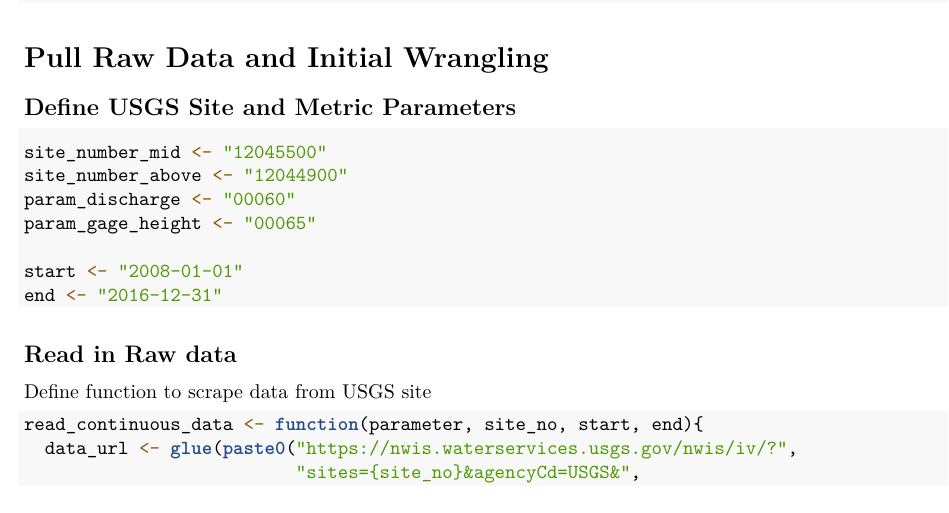
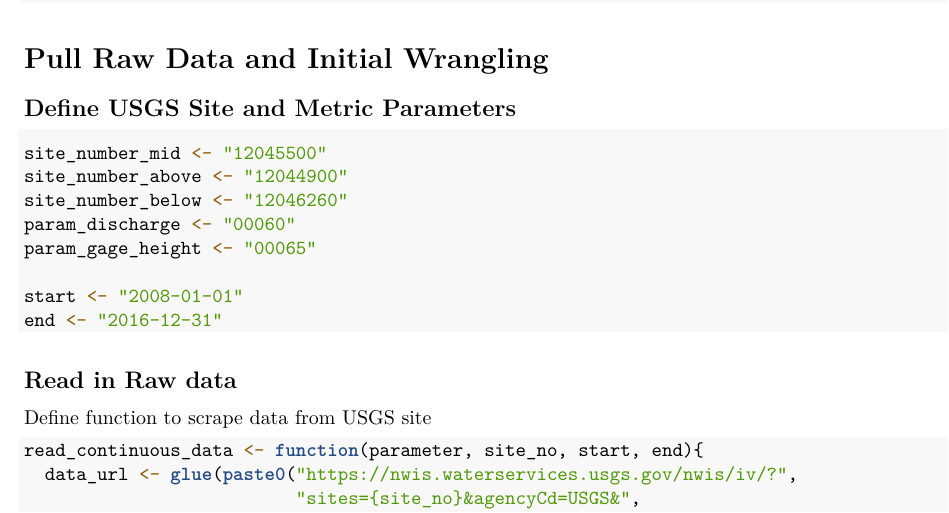
Before and after one commit to sylviahipp/KukulaHipp, an R Markdown document (Analysis/Discharge_GageHeight.Rmd): part of page 2 of 4, cut so that both start at the same text. Rendered offline with R 4.5, knitr and Pandoc, then LaTeX, with nearby package versions; some code elsewhere in the file could not run offline.

Commit message:
add new site

````diff
--- a/Analysis/Discharge_GageHeight.Rmd
+++ b/Analysis/Discharge_GageHeight.Rmd
@@ -47,6 +47,7 @@ theme_set(kukulahipp_theme)
 ```{r}
 site_number_mid <- "12045500"
 site_number_above <- "12044900"
+site_number_below <- "12046260"
 param_discharge <- "00060"
 param_gage_height <- "00065"
 
````
